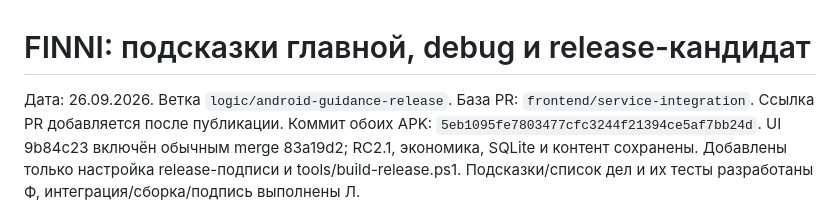
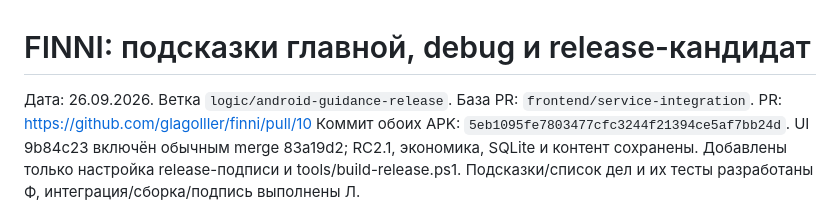
Before and after one commit to glagolller/finni, a Markdown page: delivery/FINNI_GUIDANCE_BUILD_HANDOFF.md, the part around the change. GitHub-like rendering.

Commit message:
docs: link guidance release candidate PR

```diff
--- a/delivery/FINNI_GUIDANCE_BUILD_HANDOFF.md
+++ b/delivery/FINNI_GUIDANCE_BUILD_HANDOFF.md
@@ -1,7 +1,7 @@
 # FINNI: подсказки главной, debug и release-кандидат
 
 Дата: 26.09.2026. Ветка `logic/android-guidance-release`.
-База PR: `frontend/service-integration`. Ссылка PR добавляется после публикации.
+База PR: `frontend/service-integration`. PR: https://github.com/glagolller/finni/pull/10
 Коммит обоих APK: `5eb1095fe7803477cfc3244f21394ce5af7bb24d`.
 UI 9b84c23 включён обычным merge 83a19d2; RC2.1, экономика, SQLite и контент сохранены.
 Добавлены только настройка release-подписи и tools/build-release.ps1.
```
